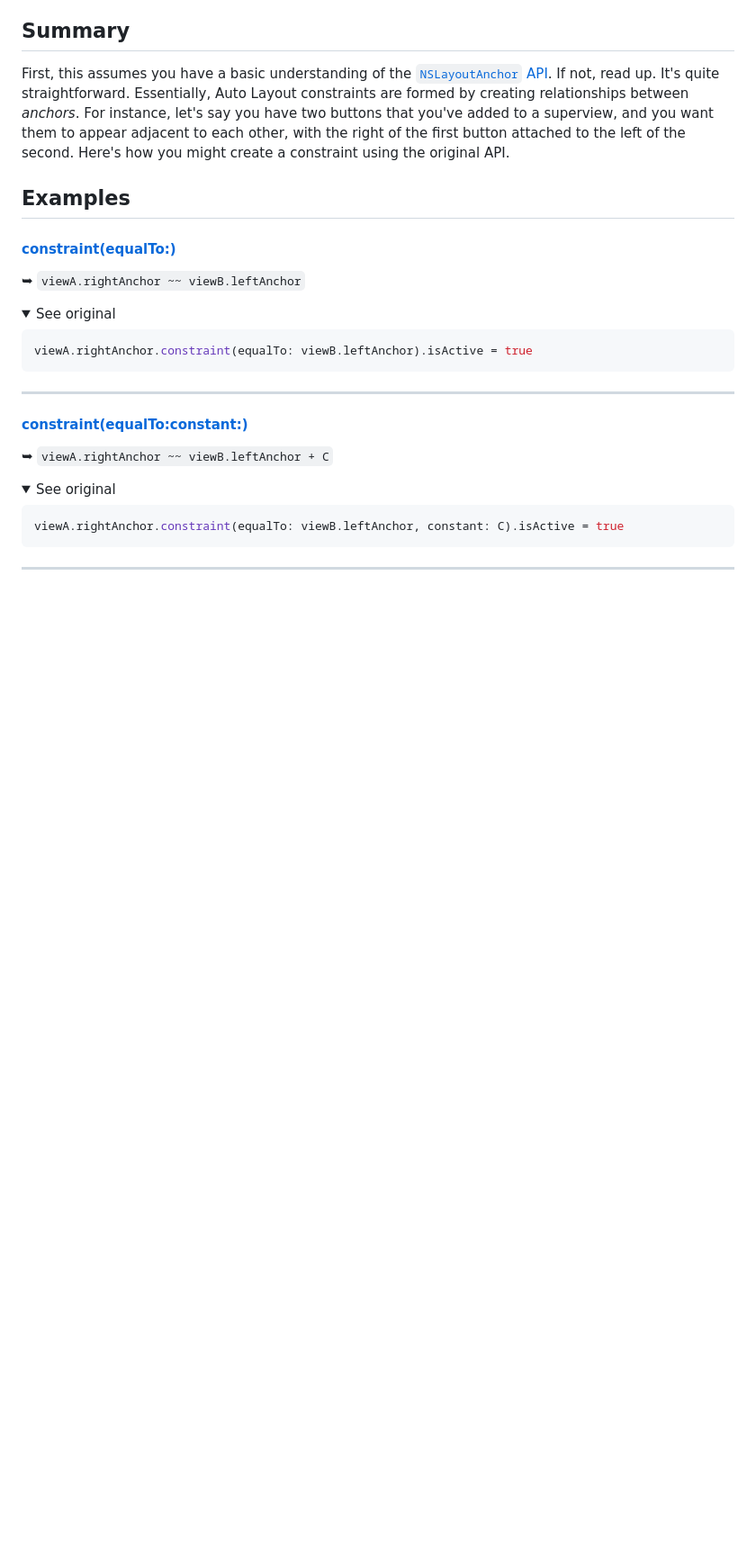
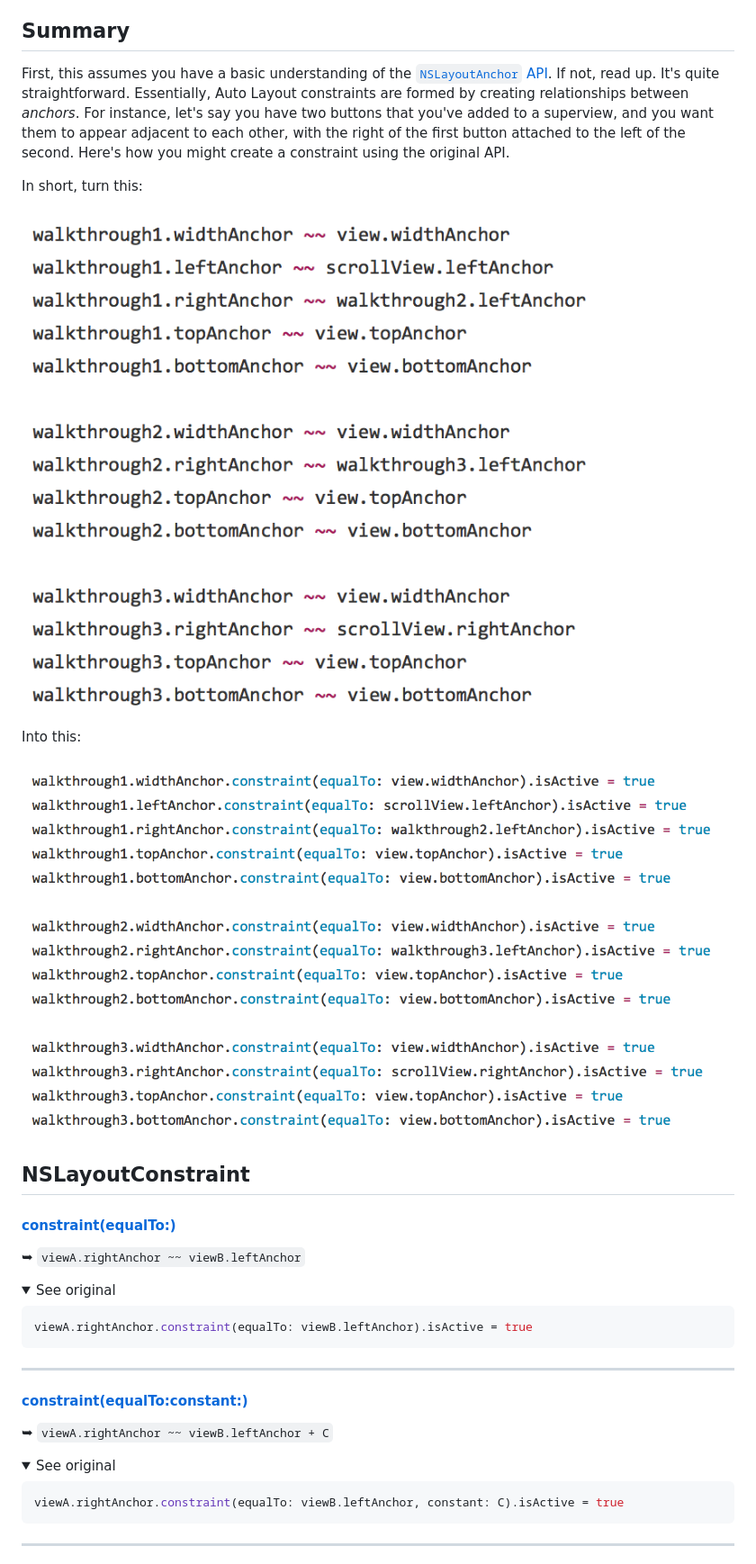
Before and after one commit to lionheart/SuperLayout, a Markdown page: README.md, the part around the change. Shown: that part at 90% size. GitHub-like rendering; pictures changed too: new.png (added), old.png (added); folded sections open; blank space fills up the shorter version.

```diff
--- a/README.md
+++ b/README.md
@@ -8,8 +8,16 @@ Summary
 
 First, this assumes you have a basic understanding of the [`NSLayoutAnchor` API](https://developer.apple.com/reference/uikit/nslayoutanchor). If not, read up. It's quite straightforward. Essentially, Auto Layout constraints are formed by creating relationships between _anchors_. For instance, let's say you have two buttons that you've added to a superview, and you want them to appear adjacent to each other, with the right of the first button attached to the left of the second. Here's how you might create a constraint using the original API.
 
-Examples
---------
+In short, turn this:
+
+![](old.png)
+
+Into this:
+
+![](new.png)
+
+NSLayoutConstraint
+------------------
 
 #### [constraint(equalTo:)](https://developer.apple.com/reference/uikit/nslayoutanchor/1500946-constraint)
 
```
